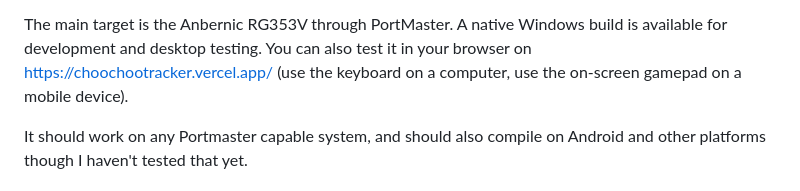
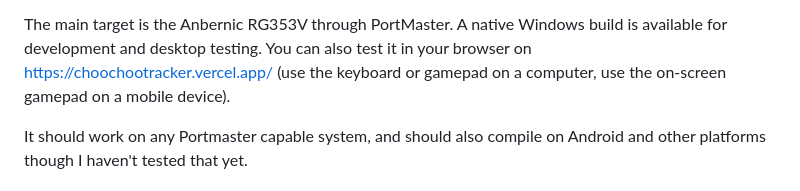
Before and after one commit to paiheulevrai/Choochootracker, a Markdown page: README.md, the part around the change. Rendered like a GitHub page.

```diff
--- a/README.md
+++ b/README.md
@@ -58,7 +58,7 @@ This is a fork of [ChipNomad](https://github.com/Megus/chipnomad-tracker), with
 
 The main target is the Anbernic RG353V through PortMaster.
 A native Windows build is available for development and desktop testing.
-You can also test it in your browser on https://choochootracker.vercel.app/ (use the keyboard on a computer, use the on-screen gamepad on a mobile device).
+You can also test it in your browser on https://choochootracker.vercel.app/ (use the keyboard or gamepad on a computer, use the on-screen gamepad on a mobile device).
 
 It should work on any Portmaster capable system, and should also compile on Android and other platforms though I haven't tested that yet.
 
```
